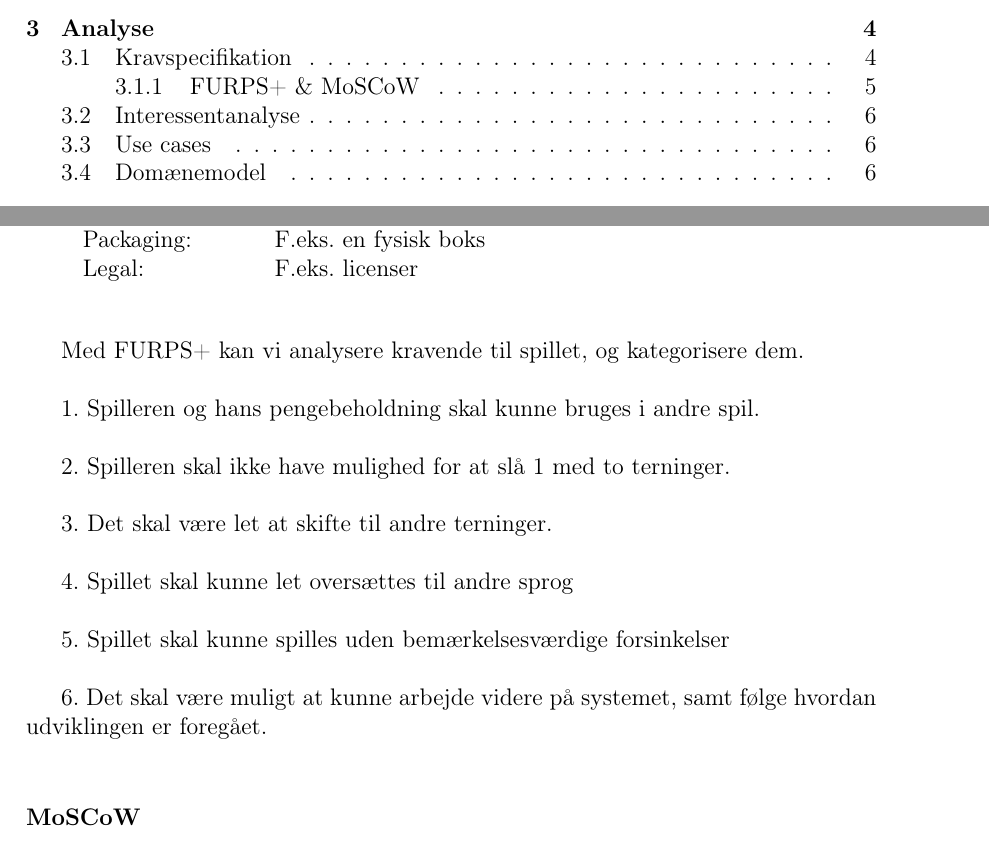
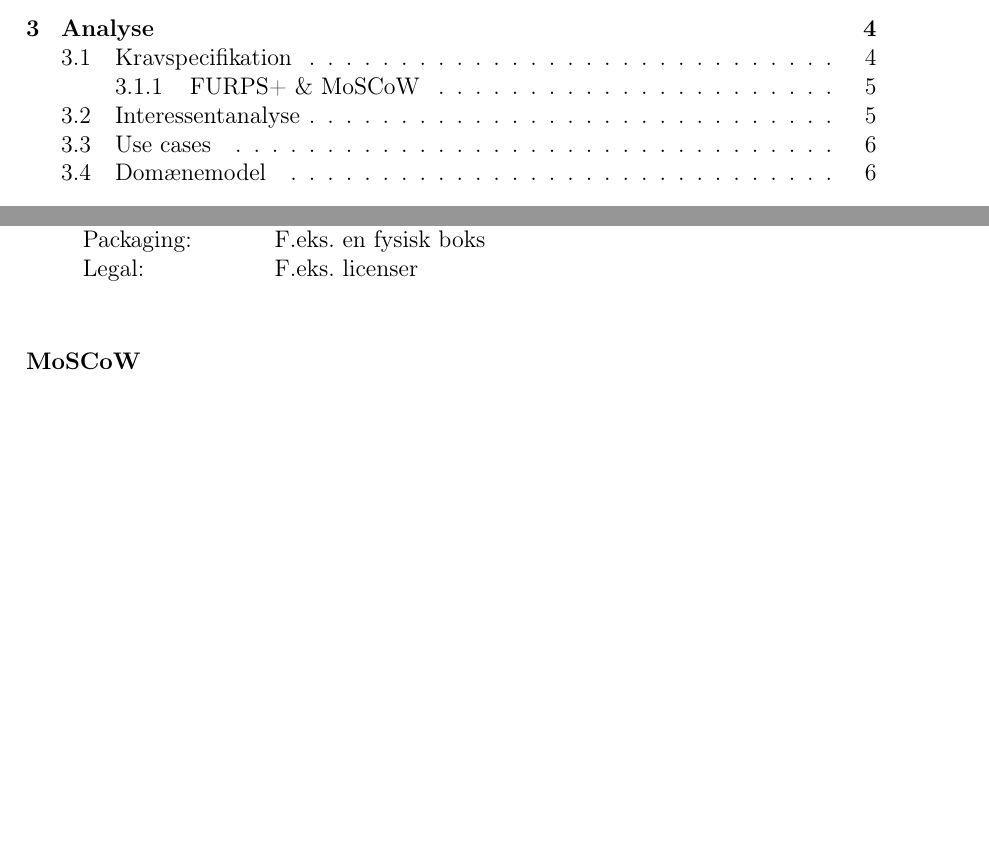
Before and after one commit to group-18/cdio-2-report, a LaTeX document (Project.tex, which reads chapters/FURPS-MoSCoW.tex): two parts of pages 4 and 8 of 17, joined at a grey line, cut so that both start at the same text, the shorter picture padded with empty space. Compiled offline with pdfLaTeX.

Commit message:
Edit - FURPS/MoSCoW

```diff
--- a/chapters/FURPS-MoSCoW.tex
+++ b/chapters/FURPS-MoSCoW.tex
@@ -32,20 +32,6 @@ FURPS+ er en metode til at kategorisere / klassificere krav. \\ Det plus vi ser
 \end{tabular}
 \end{center}
 
-Med FURPS+ kan vi analysere kravende til spillet, og kategorisere dem. \\
-
-1. Spilleren og hans pengebeholdning skal kunne bruges i andre spil. \\
-
-2. Spilleren skal ikke have mulighed for at slå 1 med to terninger. \\
-
-3. Det skal være let at skifte til andre terninger. \\
-
-4. Spillet skal kunne let oversættes til andre sprog \\
-
-5. Spillet skal kunne spilles uden bemærkelsesværdige forsinkelser \\
-
-6. Det skal være muligt at kunne arbejde videre på systemet, samt følge hvordan udviklingen er foregået. \\
-
 \subsubsection{MoSCoW}
 MoSCoW, som kan bruges til at prioitere krav. \\\\
 \begin{tabular}{lll}
```
